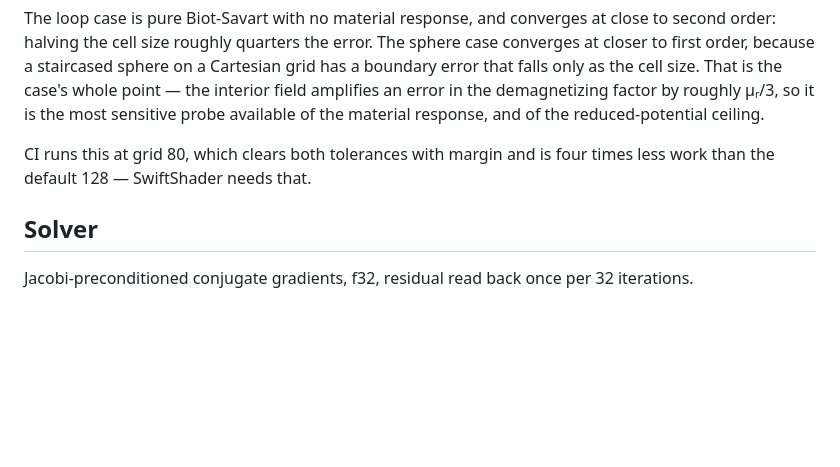
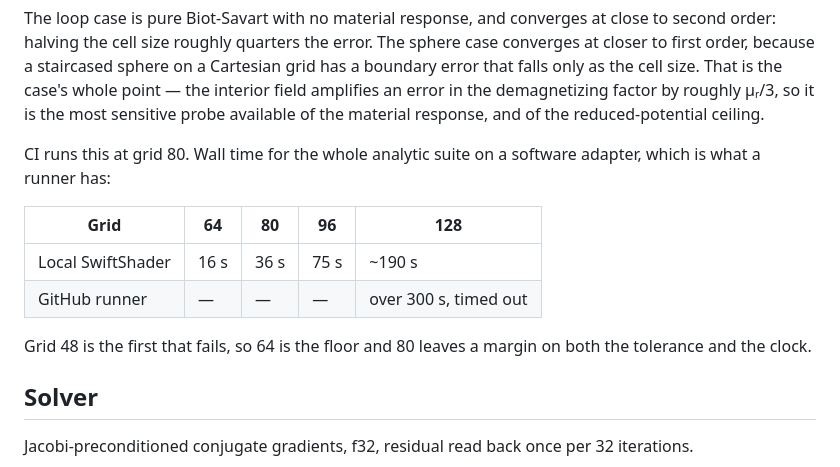
Before and after one commit to a19grey/Axial_flow_Web_Simulator, a Markdown page: docs/numerics.md, the part around the change. Drawn GitHub-style; blank space fills up the shorter version.

Commit message:
Record the software-adapter timings behind the grid-80 CI choice
Co-Authored-By: Claude Opus 5 (1M context) <noreply@anthropic.com>

```diff
--- a/docs/numerics.md
+++ b/docs/numerics.md
@@ -112,8 +112,16 @@ cell size. That is the case's whole point — the interior field amplifies an er
 demagnetizing factor by roughly μᵣ/3, so it is the most sensitive probe available of the material
 response, and of the reduced-potential ceiling.
 
-CI runs this at grid 80, which clears both tolerances with margin and is four times less work than
-the default 128 — SwiftShader needs that.
+CI runs this at grid 80. Wall time for the whole analytic suite on a software adapter, which is
+what a runner has:
+
+| Grid | 64 | 80 | 96 | 128 |
+|---|---|---|---|---|
+| Local SwiftShader | 16 s | 36 s | 75 s | ~190 s |
+| GitHub runner | — | — | — | over 300 s, timed out |
+
+Grid 48 is the first that fails, so 64 is the floor and 80 leaves a margin on both the tolerance
+and the clock.
 
 ## Solver
 
```
